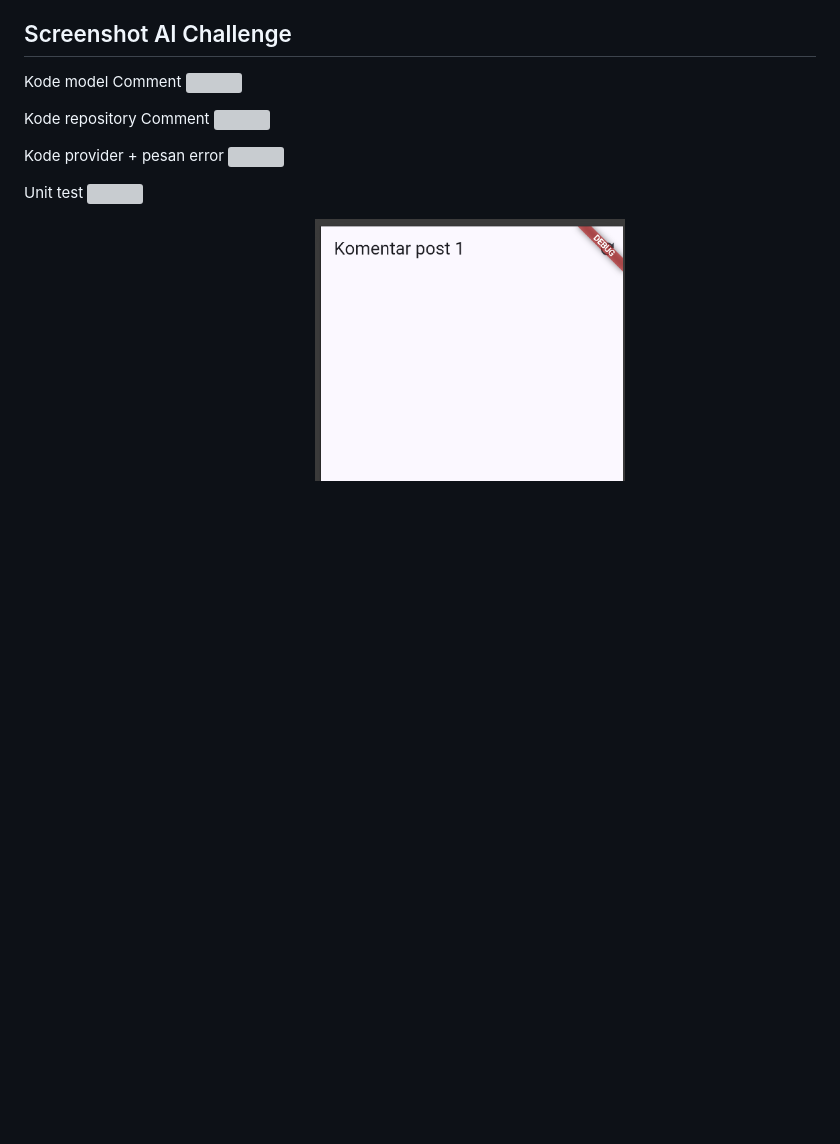
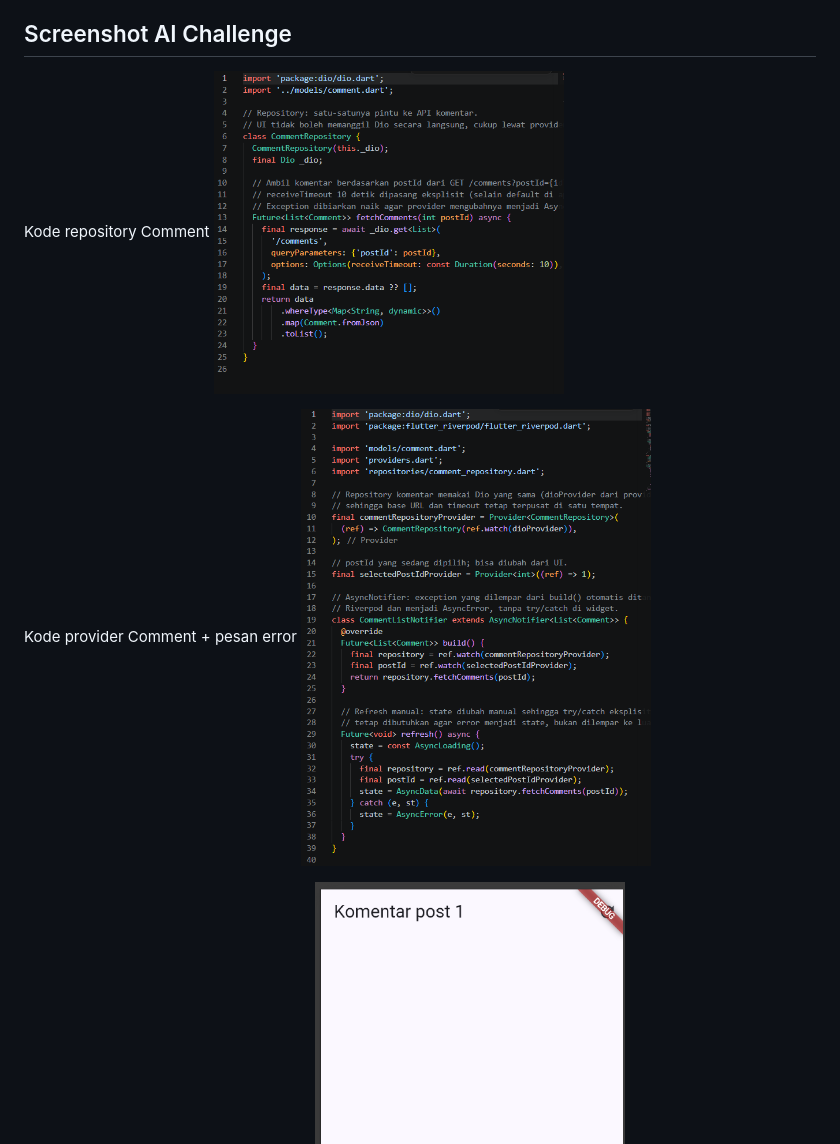
Before and after one commit to Bisminee/244107020216-mobile-course, a Markdown page: 04-week-4-networking-rest-api/README.md, the part around one of its changes. Drawn GitHub-style; blank space fills up the shorter version; grey boxes are pictures that could not be loaded.

```diff
--- a/04-week-4-networking-rest-api/README.md
+++ b/04-week-4-networking-rest-api/README.md
@@ -149,17 +149,11 @@ Kode AI Challenge ditempatkan pada project `week4_api`:
 
 ## Screenshot AI Challenge
 
-Kode model Comment
-<img src="screenshots/ai_comment_model.png" width="350">
+Kode repository Comment
+<img src="screenshots/comment_repository.png" width="350">
 
-Kode repository Comment
-<img src="screenshots/ai_comment_repository.png" width="350">
-
-Kode provider + pesan error
-<img src="screenshots/ai_comment_provider.png" width="350">
-
-Unit test
-<img src="screenshots/ai_comment_test.png" width="350">
+Kode provider Comment + pesan error
+<img src="screenshots/comment_providers.png" width="350">
 
 Hasil di aplikasi (loading, success, error)
 <img src="screenshots/loading.png" width="350">
```
Also changed, not shown: other parts of 04-week-4-networking-rest-api/README.md (+21 -0 lines), 04-week-4-networking-rest-api/screenshots/comment_error.png (added), 04-week-4-networking-rest-api/screenshots/comment_success.png (added), 04-week-4-networking-rest-api/screenshots/hasil_posts.png (added), 04-week-4-networking-rest-api/screenshots/post_detail.png (added).
